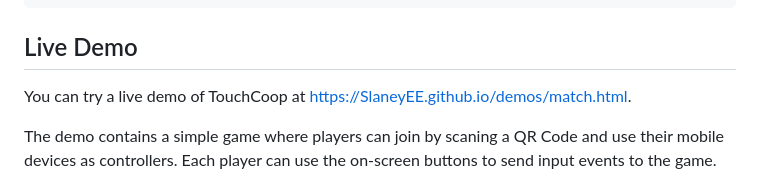
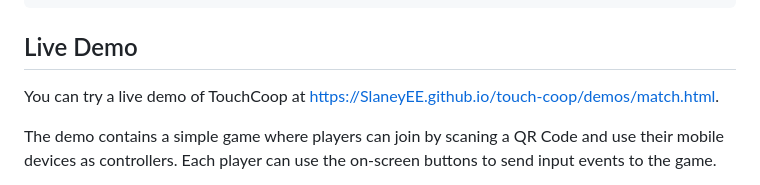
Before and after one commit to SlaneyEE/touch-coop, a Markdown page: README.md, the part around the change. Drawn GitHub-style.

Commit message:
fix link

```diff
--- a/README.md
+++ b/README.md
@@ -117,7 +117,7 @@ export default function GamePad() {
 
 ## Live Demo
 
-You can try a live demo of TouchCoop at [https://SlaneyEE.github.io/demos/match.html](https://SlaneyEE.github.io/demos/match.html).
+You can try a live demo of TouchCoop at [https://SlaneyEE.github.io/touch-coop/demos/match.html](https://SlaneyEE.github.io/touch-coop/demos/match.html).
 
 The demo contains a simple game where players can join by scaning a QR Code and use their mobile devices as controllers. Each player can use the on-screen buttons to send input events to the game.
 
```
